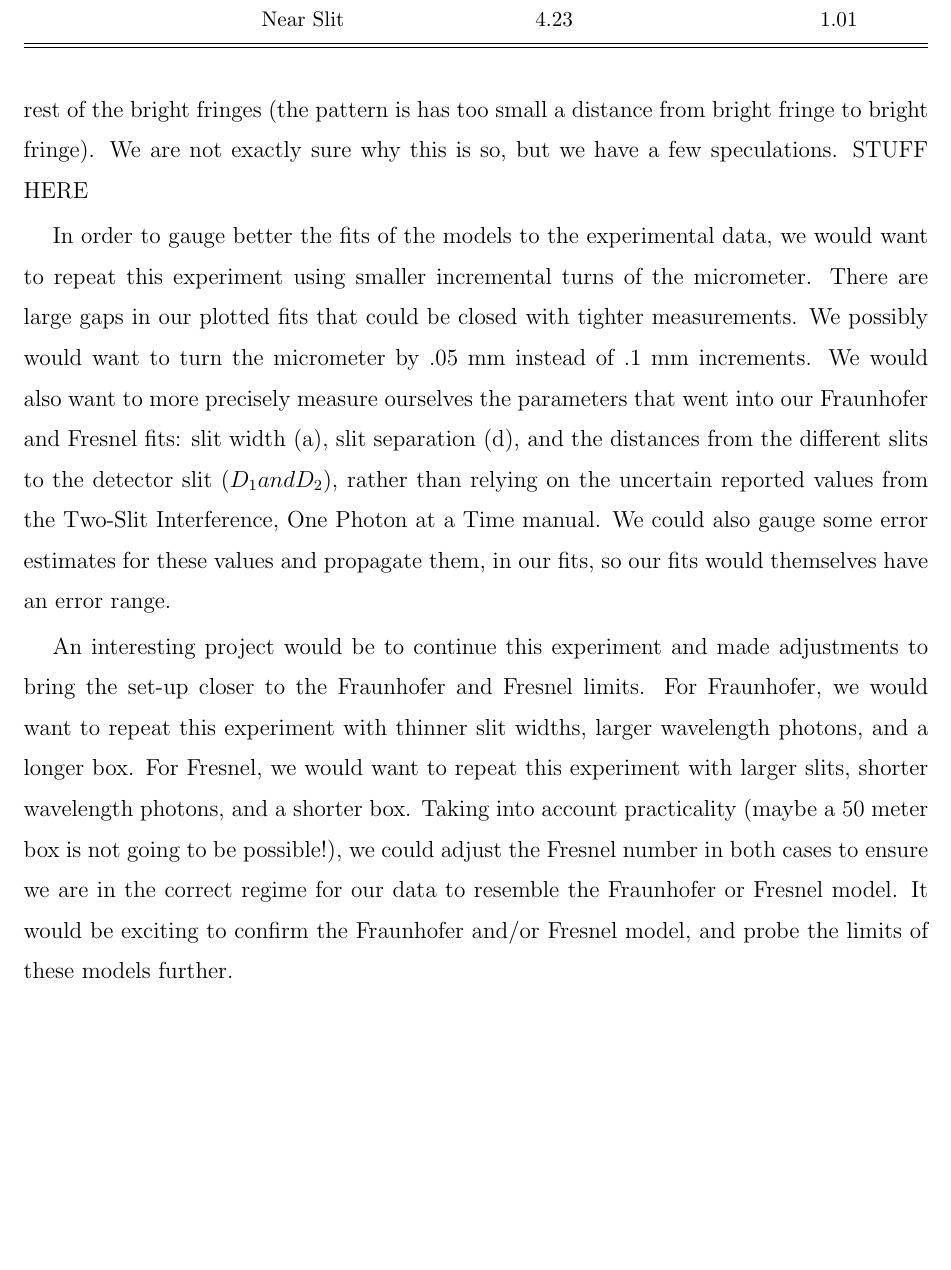
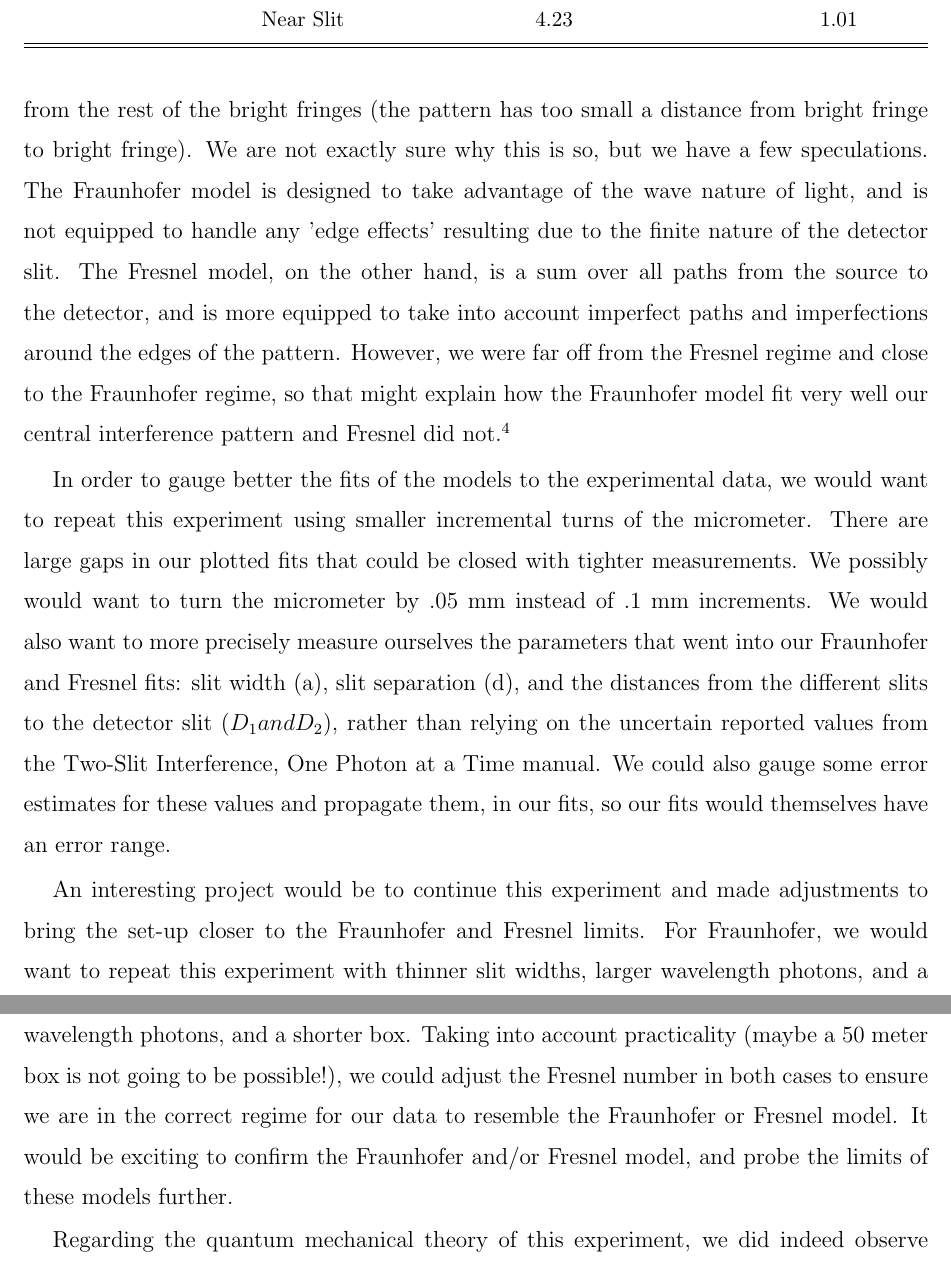
Before and after one commit to e5mulder/PhotonInterferenceLab, a LaTeX paper (Paper/Photon_Interference.tex): part of page 12 of 14 before the commit and two parts of pages 12 and 13 of 14 after it, the two joined at a grey line, cut so that both start at the same text, the shorter picture padded with empty space. Compiled offline with pdfLaTeX.

Commit message:
more edits

```diff
--- a/Paper/Photon_Interference.tex
+++ b/Paper/Photon_Interference.tex
@@ -237,13 +237,13 @@ After fitting our data, we computed the reduced chi-square value for each fit (s
 
 \section{Discussion}
 
-Our biggest question with this experiment was why, while we obtained clear data of the interference patterns, these results deviated from the theoretical models, sometimes by a great amount.  In particular the Fresnel model could not be made to fit our data very well, even with the best estimations of our parameters, but considering that we were far from the regime of the Fresnel model, we did not find this to be too strange. In addition, we observed that the Fresnel model fit very well at the very edges of our pattern:  it was able to follow the subtle bumps and wiggles of that region.  The Fraunhofer model did better in the middle- around the more defined light and dark fringes.  The Fresnel model does not fit the light and dark fringes at all.  It fits the central bright fringe, and then is offset from the rest of the bright fringes (the pattern is has too small a distance from bright fringe to bright fringe).  We are not exactly sure why this is so, but we have a few speculations.  STUFF HERE
+Our biggest question with this experiment was why, while we obtained clear data of the interference patterns, these results deviated from the theoretical models, sometimes by a great amount.  In particular the Fresnel model could not be made to fit our data very well, even with the best estimations of our parameters, but considering that we were far from the regime of the Fresnel model, we did not find this to be too strange. In addition, we observed that the Fresnel model fit very well at the very edges of our pattern:  it was able to follow the subtle bumps and wiggles of that region.  The Fraunhofer model did better in the middle- around the more defined light and dark fringes.  The Fresnel model does not fit the inner light and dark fringes at all.  It fits the most central bright fringe, and then is offset from the rest of the bright fringes (the pattern has too small a distance from bright fringe to bright fringe).  We are not exactly sure why this is so, but we have a few speculations.    The Fraunhofer model is designed to take advantage of the wave nature of light, and is not equipped to handle any 'edge effects' resulting due to the finite nature of the detector slit.  The Fresnel model, on the other hand, is a sum over all paths from the source to the detector, and is more equipped to take into account imperfect paths and imperfections around the edges of the pattern.   However, we were far off from the Fresnel regime and close to the Fraunhofer regime, so that might explain how the Fraunhofer model fit very well our central interference pattern and Fresnel did not.  \cite{teachspin}
 
 In order to gauge better the fits of the models to the experimental data, we would want to repeat this experiment using smaller incremental turns of the micrometer.  There are large gaps in our plotted fits that could be closed with tighter measurements.  We possibly would want to turn the micrometer by .05 mm instead of .1 mm increments.  We would also want to more precisely measure ourselves the parameters that went into our Fraunhofer and Fresnel fits:  slit width (a), slit separation (d), and the distances from the different slits to the detector slit ($D_{1} and D_{2}$), rather than relying on the uncertain reported values from the Two-Slit Interference, One Photon at a Time manual.  We could also gauge some error estimates for these values and propagate them, in our fits, so our fits would themselves have an error range.
 
 An interesting project would be to continue this experiment and made adjustments to bring the set-up closer to the Fraunhofer and Fresnel limits.  For Fraunhofer, we would want to repeat this experiment with thinner slit widths, larger wavelength photons, and a longer box.  For Fresnel, we would want to repeat this experiment with larger slits, shorter wavelength photons, and a shorter box.  Taking into account practicality (maybe a 50 meter box is not going to be possible!), we could adjust the Fresnel number in both cases to ensure we are in the correct regime for our data to resemble the Fraunhofer or Fresnel model.  It would be exciting to confirm the Fraunhofer and/or Fresnel model, and probe the limits of these models further.
 
-Regarding the quantum mechanical theory of this experiment, we did indeed observe single photon interference.  If a single photon was moving through a two-slit apparatus at any one time, how did the interference happen?  It seems like the photon somehow 'knew' about the two slits and managed to self-interfere (a bit of an obfuscating idea!).  It is certainly unfair to continue to think of the photon as a classical particle or classical wave propagating through space.  Perhaps it is better to think of a sort of quantum amplitude propagating through space- an amplitude whose absolute square would give information on where and when one is likely to observe the photon interaction event.  The picture by which we observe the photon events are the double slit interference patterns which depict favored and not-so-favored photon detection spots according to the propagating quantum amplitude as light and dark interference fringes, respectfully.  \cite{teachspin}
+Regarding the quantum mechanical theory of this experiment, we did indeed observe single photon interference.  If a single photon was moving through a two-slit apparatus at any one time, how did the interference happen?  It seems like the photon somehow 'knew' about the two slits and managed to self-interfere (a bit of an obfuscating idea!).  It is certainly unfair to continue to think of the photon as a classical particle or classical wave propagating through space.  Perhaps it is better to think of a sort of quantum amplitude propagating through space- an amplitude whose absolute square would give information on where and when one is likely to observe the photon interaction event.  The picture by which we observe the photon events are the double slit interference patterns which depict favored and not-so-favored photon detection spots (according to the propagating quantum amplitude) as light and dark interference fringes, respectfully.  \cite{teachspin}
 
 The double slit experiment may be rather old, but it is certainly still relevant today.  Contemporary physicists are exploring the wave-particle duality of other particles aside from photons.  In 1999, the double slit experiment was successfully performed with buckyballs and it has been relatively recently been performed with electrons.   \cite{bucky}.  The application of quantum mechanics to explain the behavior of subatomic particles and their interactions via fields, known as quantum field theory (QFT), is a new and relevant division of physics.  Contemporary research in Quantum Electrodynamics, the QFT to explain the interaction of light and matter, involves introducing a wave function for the photon and mathematically modeling interactions between matter and light \cite{iwo}.  Quantum field theory might help us probe the nature of the photon and better understand its seemingly 'impossible' doings.
 
```
Also changed, not shown: Paper/Photon_Interference.pdf, 3 other files.
